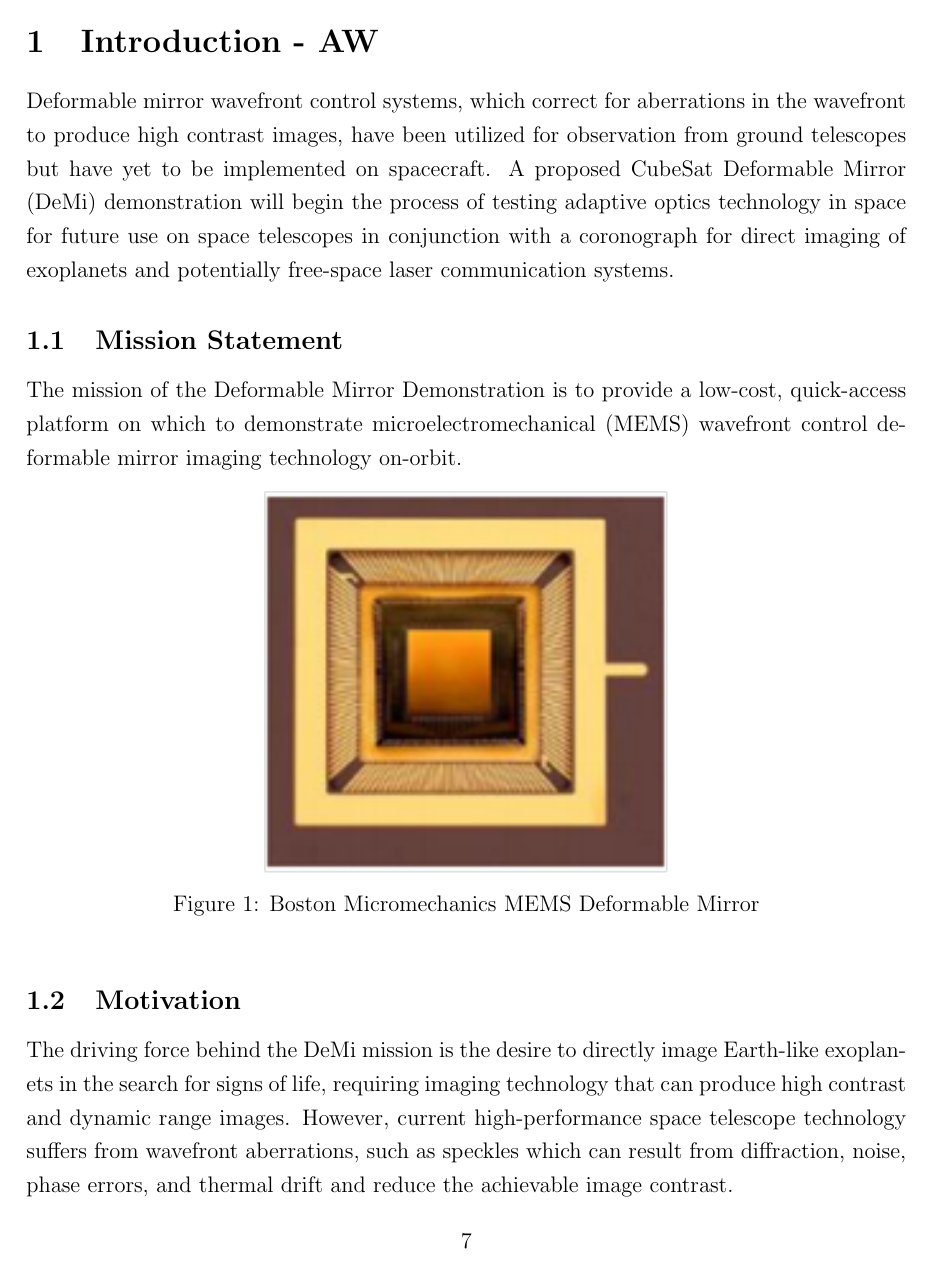
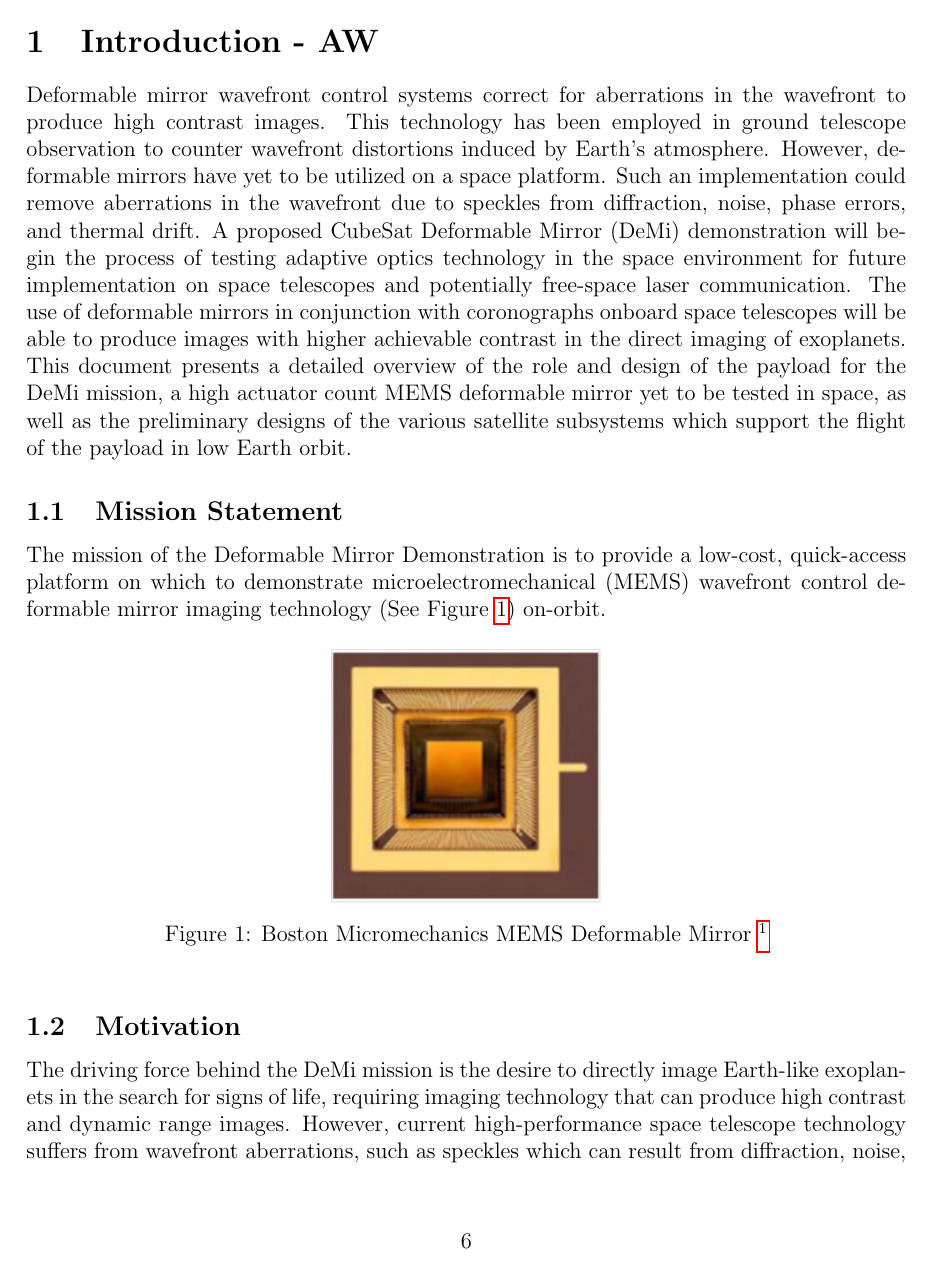
Before and after one commit to jimclark/16.83-DeMi-Final-Report, a LaTeX document (DeMi.tex): page 7 of 69 before the commit and page 6 of 63 after it. Compiled offline with pdfLaTeX.

Commit message:
Introduction added

```diff
--- a/DeMi.tex
+++ b/DeMi.tex
@@ -13,7 +13,7 @@
 \usepackage{setspace}
 \usepackage{amsmath}
 \usepackage[hypcap]{caption}
-\onehalfspacing
+%\onehalfspacing
 \usepackage{pdfpages}
 \usepackage{tabularx}
 \usepackage{bigstrut}
@@ -65,21 +65,22 @@ Alexandra E. Wassenberg
 
 %%%%%%%%%%%%%%%%%%%%%%%%%%%%%%%%%%%%%%%%%%%%%%%%%%%%%%
 \section{Introduction - AW}
-Deformable mirror wavefront control systems, which correct for aberrations in the wavefront to produce high contrast images, have been utilized for observation from ground telescopes but have yet to be implemented on spacecraft.  A proposed CubeSat Deformable Mirror (DeMi) demonstration will begin the process of testing adaptive optics technology in space for future use on space telescopes in conjunction with a coronograph for direct imaging of exoplanets and potentially free-space laser communication systems.
+Deformable mirror wavefront control systems correct for aberrations in the wavefront to produce high contrast images.  This technology has been employed in ground telescope observation to counter wavefront distortions induced by Earth’s atmosphere.  However, deformable mirrors have yet to be utilized on a space platform.  Such an implementation could remove aberrations in the wavefront due to speckles from diffraction, noise, phase errors, and thermal drift.  A proposed CubeSat Deformable Mirror (DeMi) demonstration will begin the process of testing adaptive optics technology in the space environment for future implementation on space telescopes and potentially free-space laser communication.  The use of deformable mirrors in conjunction with coronographs onboard space telescopes will be able to produce images with higher achievable contrast in the direct imaging of exoplanets.  This document presents a detailed overview of the role and design of the payload for the DeMi mission, a high actuator count MEMS deformable mirror yet to be tested in space, as well as the preliminary designs of the various satellite subsystems which support the flight of the payload in low Earth orbit.
 
 \subsection{Mission Statement}
-The mission of the Deformable Mirror Demonstration is to provide a low-cost, quick-access platform on which to demonstrate microelectromechanical (MEMS) wavefront control deformable mirror imaging technology on-orbit.
+The mission of the Deformable Mirror Demonstration is to provide a low-cost, quick-access platform on which to demonstrate microelectromechanical (MEMS) wavefront control deformable mirror imaging technology (See Figure~\ref{fig:Intro_demi}) on-orbit.
 
 \begin{figure}[!ht]
 \centering
-\includegraphics[width=3in]{images/introduction_1.png}
-\caption{Boston Micromechanics MEMS Deformable Mirror}
+\includegraphics[width=2in]{images/introduction_1.png}
+\caption{Boston Micromechanics MEMS Deformable Mirror \footnote{Deformable Mirror from Boston Micromachines Corporation, http://www.bostonmicromachines.com/light-modulator.htm.}}
 \label{fig:Intro_demi}
 \end{figure}
+
 \subsection{Motivation}
-The driving force behind the DeMi mission is the desire to directly image Earth-like exoplanets in the search for signs of life, requiring imaging technology that can produce high contrast and dynamic range images.  However, current high-performance space telescope technology suffers from wavefront aberrations, such as speckles which can result from diffraction, noise, phase errors, and thermal drift and reduce the achievable image contrast.
+The driving force behind the DeMi mission is the desire to directly image Earth-like exoplanets in the search for signs of life, requiring imaging technology that can produce high contrast and dynamic range images.  However, current high-performance space telescope technology suffers from wavefront aberrations, such as speckles which can result from diffraction, noise, phase errors, and thermal drift and reduce the achievable image contrast.\footnote{Cahoy, K. et al., “CubeSat Deformable Mirror Demonstration,” “unpublished.”}
 
-A solution to this problem is to implement adaptable wavefront control imaging technology in the form of a deformable mirror.  In the deformable mirror system, a wavefront sensor measures wavefront aberrations in an approaching wavefront, an adaptive optics computer calculates the errors in the wavefront reflecting off of the deformable mirror surface by subtracting the wavefront from a reference wavefront, and then electrostatic actuators in an array beneath the membrane surface of the mirror individually deform the surface to correct the wavefront.
+A solution to this problem is to implement adaptable wavefront control imaging technology in the form of a deformable mirror. In the deformable mirror system, a wavefront sensor measures wavefront aberrations in an approaching wavefront. An adaptive optics computer then calculates the errors in the wavefront reflecting off of the deformable mirror surface by subtracting the wavefront from a reference wavefront. \footnote{Adaptive Optics Overview from Iris AO, Inc., http://www.irisao.com/technology.html.} Finally, electrostatic actuators in an array beneath the membrane surface of the mirror individually deform the surface to correct the wavefront. A comparison of the effects of a flat and deformable mirror on an aberrated wavefront is demonstrated in Figure~\ref{fig:Intro_wavefront}.
 
 \begin{figure}[!ht]
 \centering
```
Also changed, not shown: DeMi.pdf, DeMi.tex (6 more changed lines), 1 other file.
